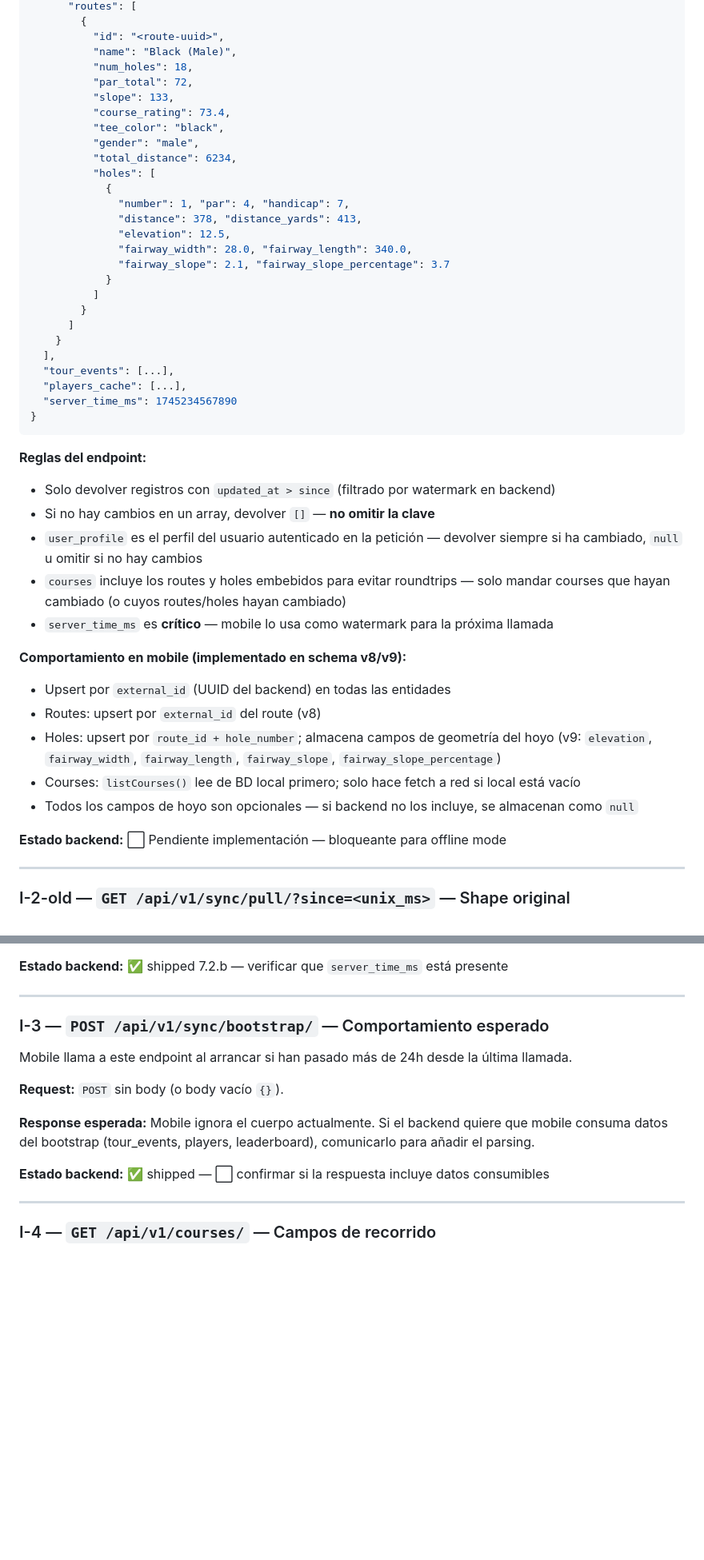
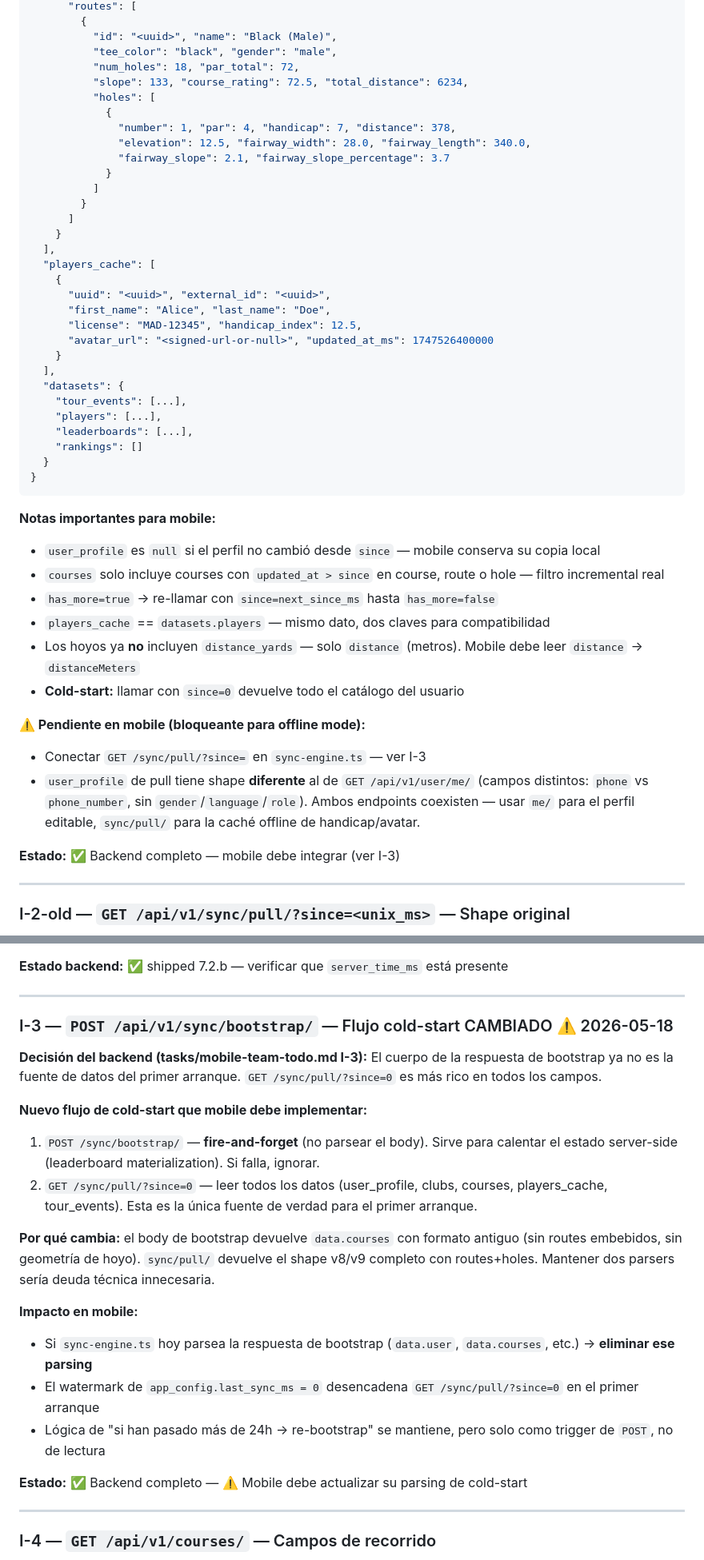
Before and after one commit to javier-itprofessional/GrankersMobile, a Markdown page: docs/backend.todo.md, 2 parts joined by grey strips. Shown at 80% size. GitHub-like rendering; blank space fills up the shorter version.

````diff
--- a/docs/backend.todo.md
+++ b/docs/backend.todo.md
@@ -227,20 +206,13 @@ Mobile espera ahora el siguiente shape completo:
       "routes": [
         {
-          "id": "<route-uuid>",
-          "name": "Black (Male)",
-          "num_holes": 18,
-          "par_total": 72,
-          "slope": 133,
-          "course_rating": 73.4,
-          "tee_color": "black",
-          "gender": "male",
-          "total_distance": 6234,
+          "id": "<uuid>", "name": "Black (Male)",
+          "tee_color": "black", "gender": "male",
+          "num_holes": 18, "par_total": 72,
+          "slope": 133, "course_rating": 72.5, "total_distance": 6234,
           "holes": [
             {
-              "number": 1, "par": 4, "handicap": 7,
-              "distance": 378, "distance_yards": 413,
-              "elevation": 12.5,
-              "fairway_width": 28.0, "fairway_length": 340.0,
+              "number": 1, "par": 4, "handicap": 7, "distance": 378,
+              "elevation": 12.5, "fairway_width": 28.0, "fairway_length": 340.0,
               "fairway_slope": 2.1, "fairway_slope_percentage": 3.7
             }
           ]
@@ -248,27 +220,36 @@ Mobile espera ahora el siguiente shape completo:
       ]
     }
   ],
-  "tour_events": [...],
-  "players_cache": [...],
-  "server_time_ms": 1745234567890
+  "players_cache": [
+    {
+      "uuid": "<uuid>", "external_id": "<uuid>",
+      "first_name": "Alice", "last_name": "Doe",
+      "license": "MAD-12345", "handicap_index": 12.5,
+      "avatar_url": "<signed-url-or-null>", "updated_at_ms": 1747526400000
+    }
+  ],
+  "datasets": {
+    "tour_events": [...],
+    "players": [...],
+    "leaderboards": [...],
+    "rankings": []
+  }
 }
 ```
 
-**Reglas del endpoint:**
-- Solo devolver registros con `updated_at > since` (filtrado por watermark en backend)
-- Si no hay cambios en un array, devolver `[]` — **no omitir la clave**
-- `user_profile` es el perfil del usuario autenticado en la petición — devolver siempre si ha cambiado, `null` u omitir si no hay cambios
-- `courses` incluye los routes y holes embebidos para evitar roundtrips — solo mandar courses que hayan cambiado (o cuyos routes/holes hayan cambiado)
-- `server_time_ms` es **crítico** — mobile lo usa como watermark para la próxima llamada
+**Notas importantes para mobile:**
+- `user_profile` es `null` si el perfil no cambió desde `since` — mobile conserva su copia local
+- `courses` solo incluye courses con `updated_at > since` en course, route o hole — filtro incremental real
+- `has_more=true` → re-llamar con `since=next_since_ms` hasta `has_more=false`
+- `players_cache` == `datasets.players` — mismo dato, dos claves para compatibilidad
+- Los hoyos ya **no** incluyen `distance_yards` — solo `distance` (metros). Mobile debe leer `distance` → `distanceMeters`
+- **Cold-start:** llamar con `since=0` devuelve todo el catálogo del usuario
 
-**Comportamiento en mobile (implementado en schema v8/v9):**
-- Upsert por `external_id` (UUID del backend) en todas las entidades
-- Routes: upsert por `external_id` del route (v8)
-- Holes: upsert por `route_id + hole_number`; almacena campos de geometría del hoyo (v9: `elevation`, `fairway_width`, `fairway_length`, `fairway_slope`, `fairway_slope_percentage`)
-- Courses: `listCourses()` lee de BD local primero; solo hace fetch a red si local está vacío
-- Todos los campos de hoyo son opcionales — si backend no los incluye, se almacenan como `null`
+**⚠️ Pendiente en mobile (bloqueante para offline mode):**
+- Conectar `GET /sync/pull/?since=` en `sync-engine.ts` — ver I-3
+- `user_profile` de pull tiene shape **diferente** al de `GET /api/v1/user/me/` (campos distintos: `phone` vs `phone_number`, sin `gender`/`language`/`role`). Ambos endpoints coexisten — usar `me/` para el perfil editable, `sync/pull/` para la caché offline de handicap/avatar.
 
-**Estado backend:** ⬜ Pendiente implementación — bloqueante para offline mode
+**Estado:** ✅ Backend completo — mobile debe integrar (ver I-3)
 
 ---
 
@@ -315,15 +296,22 @@ El parámetro `since` es **Unix timestamp en milisegundos**.
 
 ---
 
-### I-3 — `POST /api/v1/sync/bootstrap/` — Comportamiento esperado
+### I-3 — `POST /api/v1/sync/bootstrap/` — Flujo cold-start CAMBIADO ⚠️ 2026-05-18
 
-Mobile llama a este endpoint al arrancar si han pasado más de 24h desde la última llamada.
+**Decisión del backend (tasks/mobile-team-todo.md I-3):** El cuerpo de la respuesta de bootstrap ya no es la fuente de datos del primer arranque. `GET /sync/pull/?since=0` es más rico en todos los campos.
 
-**Request:** `POST` sin body (o body vacío `{}`).
+**Nuevo flujo de cold-start que mobile debe implementar:**
+1. `POST /sync/bootstrap/` — **fire-and-forget** (no parsear el body). Sirve para calentar el estado server-side (leaderboard materialization). Si falla, ignorar.
+2. `GET /sync/pull/?since=0` — leer todos los datos (user_profile, clubs, courses, players_cache, tour_events). Esta es la única fuente de verdad para el primer arranque.
 
-**Response esperada:** Mobile ignora el cuerpo actualmente. Si el backend quiere que mobile consuma datos del bootstrap (tour_events, players, leaderboard), comunicarlo para añadir el parsing.
+**Por qué cambia:** el body de bootstrap devuelve `data.courses` con formato antiguo (sin routes embebidos, sin geometría de hoyo). `sync/pull/` devuelve el shape v8/v9 completo con routes+holes. Mantener dos parsers sería deuda técnica innecesaria.
 
-**Estado backend:** ✅ shipped — ⬜ confirmar si la respuesta incluye datos consumibles
+**Impacto en mobile:**
+- Si `sync-engine.ts` hoy parsea la respuesta de bootstrap (`data.user`, `data.courses`, etc.) → **eliminar ese parsing**
+- El watermark de `app_config.last_sync_ms = 0` desencadena `GET /sync/pull/?since=0` en el primer arranque
+- Lógica de "si han pasado más de 24h → re-bootstrap" se mantiene, pero solo como trigger de `POST`, no de lectura
+
+**Estado:** ✅ Backend completo — ⚠️ Mobile debe actualizar su parsing de cold-start
 
 ---
 
````
Also changed, not shown: other parts of docs/backend.todo.md (+42 -63 lines).
